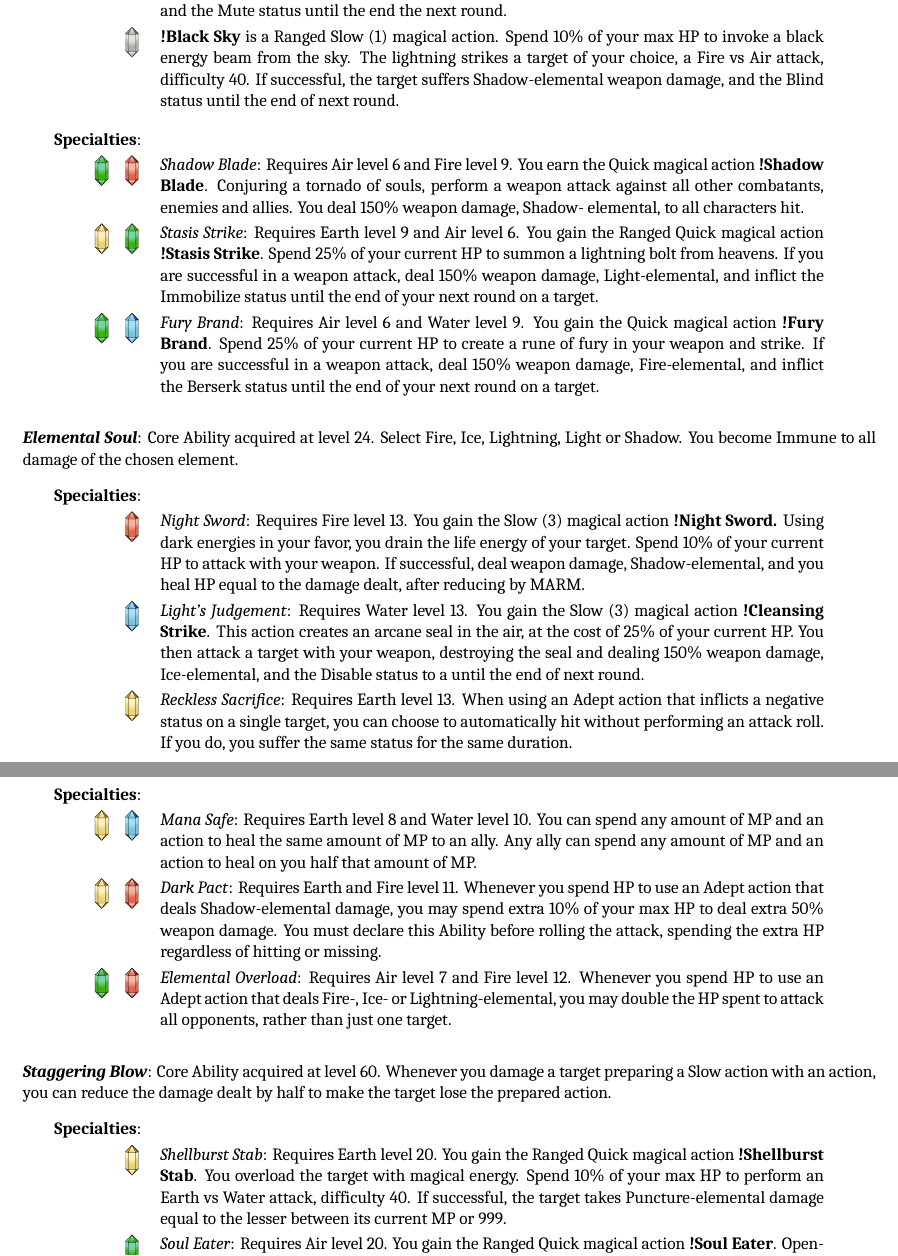
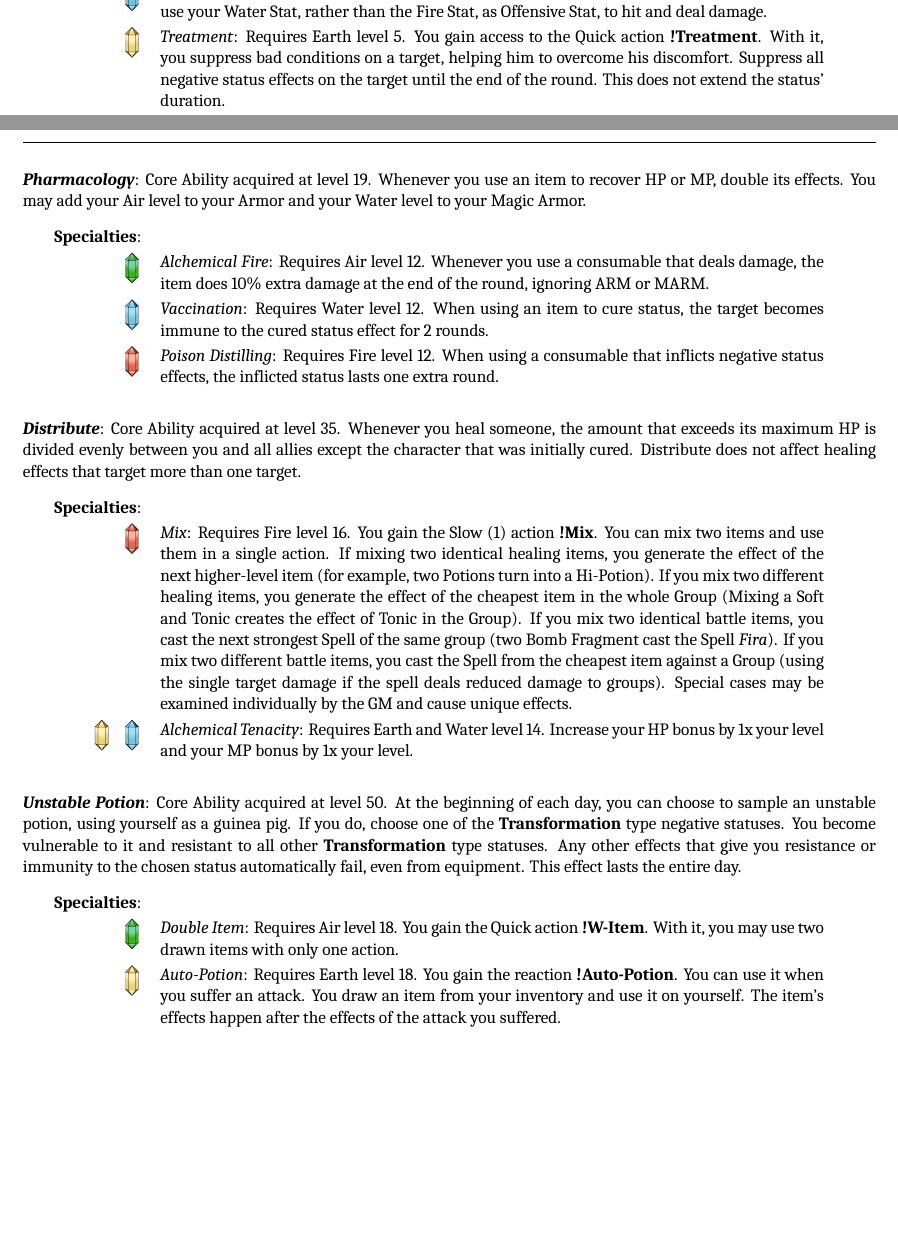
Before and after one commit to atmafox/FFRPG4e, a LaTeX book (core/revised.tex, which reads common/ffrpg-style.sty, core/revised/alchemist.tex): two parts of pages 56 and 57 of 60 before the commit and two parts of pages 54 and 55 of 58 after it, joined at a grey line, cut at the place of the change, the shorter picture padded with empty space. Compiled offline with XeLaTeX; a missing font is replaced by an installed copy or a similar font.

Commit message:
alchemist: Added titem macro finished off alchemist

```diff
--- a/common/ffrpg-style.sty
+++ b/common/ffrpg-style.sty
@@ -75,6 +75,7 @@
 \newcommand{\tskill}[1]{\textbf{#1}}
 % Equipment
 \newcommand{\tequip}[1]{#1}
+\newcommand{\titem}[1]{#1}
 % Elements/damage types
 \newcommand{\telem}[1]{#1}
 % Attack classes
--- a/core/revised/alchemist.tex
+++ b/core/revised/alchemist.tex
@@ -16 +13,2 @@ A mystic who uses his own vital energy to trigger magical effects. Several Adept
 \crystal{water}{12pt} & %
+\tspec{Impromptu Mage}: Requires Water level 3. Whenever you use an item that casts a Spell, you may use your Water Stat, rather than the Fire Stat, as Offensive Stat, to hit and deal damage. \\
@@ -18,7 +15,7 @@ A mystic who uses his own vital energy to trigger magical effects. Several Adept
 \crystal{earth}{12pt} & %
-\textit{Arcane Fury}: Requires Earth level 3. While your current MP is greater than zero and you
-have the \textbf{Berserk} status, your \textbf{!Attack} action deal 150\% weapon damage. \\
+\tspec{Treatment}: Requires Earth level 5. You gain access to the Quick action \taction{Treatment}. With it, you suppress bad conditions on a target, helping him to overcome his discomfort. Suppress all negative status effects on the target until the end of the round. This does not extend the status’ duration. \\
 \end{jobspec}
 \end{ffminipage}
 
 \begin{ffminipage}
+\noindent\tability{Pharmacology}: Core Ability acquired at level 19. Whenever you use an item to recover HP or MP, double its effects. You may add your Air level to your Armor and your Water level to your Magic Armor. \pc
@@ -35,5 +22,8 @@ have the \textbf{Berserk} status, your \textbf{!Attack} action deal 150\% weapon
 
 \begin{jobspec}
-\crystal{air}{12pt} \crystal{water}{12pt} & %
-\textit{Dualism}: Requires Air and Water level 5. You gain one of the following actions: \textbf{!Elemental Strike}, \textbf{!Holy Strike} or \textbf{!Shadow Strike}. \\
+\crystal{air}{12pt} & %
+\tspec{Alchemical Fire}: Requires Air level 12. Whenever you use a consumable that deals damage, the item does 10\% extra damage at the end of the round, ignoring ARM or MARM. \\
 \crystal{water}{12pt} & %
+\tspec{Vaccination}: Requires Water level 12. When using an item to cure status, the target becomes immune to the cured status effect for 2 rounds. \\
+\crystal{fire}{12pt} & %
+\tspec{Poison Distilling}: Requires Fire level 12. When using a consumable that inflicts negative status effects, the inflicted status lasts one extra round. \\
@@ -52,51 +34,20 @@ have the \textbf{Berserk} status, your \textbf{!Attack} action deal 150\% weapon
-\crystal{level}{12pt} & %
-\textbf{!Hallowed Bolt} is a Ranged Slow (1) magical action. Spend 10\% of your max HP to create a luminous energy sphere. You send that ball spiraling against a target of your choice, a Fire vs Fire attack, difficulty 40. If successful, the target suffers Lightning-elemental weapon damage, and the Mute status until the end the next round. \\
-\crystal{level}{12pt} & %
-\textbf{!Black Sky} is a Ranged Slow (1) magical action. Spend 10\% of your max HP to invoke a black energy beam from the sky. The lightning strikes a target of your choice, a Fire vs Air attack, difficulty 40. If successful, the target suffers Shadow-elemental weapon damage, and the Blind status until the end of next round. \\
-\end{jobchoice}
+\noindent\tability{Distribute}: Core Ability acquired at level 35. Whenever you heal someone, the amount that exceeds its maximum HP is divided evenly between you and all allies except the character that was initially cured. Distribute does not affect healing effects that target more than one target. \pc
 
 \begin{jobspec}
-\crystal{air}{12pt} \crystal{fire}{12pt} & %
-\textit{Shadow Blade}: Requires Air level 6 and Fire level 9. You earn the Quick magical action \textbf{!Shadow Blade}. Conjuring a tornado of souls, perform a weapon attack against all other combatants, enemies and allies. You deal 150\% weapon damage, Shadow- elemental, to all characters hit. \\
-\crystal{earth}{12pt} \crystal{air}{12pt} & %
-\textit{Stasis Strike}: Requires Earth level 9 and Air level 6. You gain the Ranged Quick magical action \textbf{!Stasis Strike}. Spend 25\% of your current HP to summon a lightning bolt from heavens. If you are successful in a weapon attack, deal 150\% weapon damage, Light-elemental, and inflict the Immobilize status until the end of your next round on a target. \\
-\crystal{air}{12pt} \crystal{water}{12pt} & %
-\textit{Fury Brand}: Requires Air level 6 and Water level 9. You gain the Quick magical action \textbf{!Fury Brand}. Spend 25\% of your current HP to create a rune of fury in your weapon and strike. If you are successful in a weapon attack, deal 150\% weapon damage, Fire-elemental, and inflict the Berserk status until the end of your next round on a target. \\
+\crystal{fire}{12pt} & %
+\tspec{Mix}: Requires Fire level 16. You gain the Slow (1) action \taction{Mix}. You can mix two items and use them in a single action. If mixing two identical healing items, you generate the effect of the next higher-level item (for example, two \titem{Potions} turn into a \titem{Hi-Potion}). If you mix two different healing items, you generate the effect of the cheapest item in the whole Group (Mixing a \titem{Soft} and \titem{Tonic} creates the effect of Tonic in the Group). If you mix two identical battle items, you cast the next strongest Spell of the same group (two \titem{Bomb Fragment} cast the Spell \tspell{Fira}). If you mix two different battle items, you cast the Spell from the cheapest item against a Group (using the single target damage if the spell deals reduced damage to groups). Special cases may be examined individually by the GM and cause unique effects. \\
+\crystal{earth}{12pt} \crystal{water}{12pt} & %
+\tspec{Alchemical Tenacity}: Requires Earth and Water level 14. Increase your HP bonus by 1x your level and your MP bonus by 1x your level. \\
 \end{jobspec}
 \end{ffminipage}
 
 \begin{ffminipage}
-\noindent\textbf{\textit{Elemental Soul}}: Core Ability acquired at level 24. Select Fire, Ice, Lightning, Light or Shadow. You become Immune to all damage of the chosen element. \pc
+\noindent\tability{Unstable Potion}: Core Ability acquired at level 50. At the beginning of each day, you can choose to sample an unstable potion, using yourself as a guinea pig. If you do, choose one of the \tstatus{Transformation} type negative statuses. You become vulnerable to it and resistant to all other \tstatus{Transformation} type statuses. Any other effects that give you resistance or immunity to the chosen status automatically fail, even from equipment. This effect lasts the entire day. \pc
 
 \begin{jobspec}
-\crystal{fire}{12pt} & %
-\textit{Night Sword}: Requires Fire level 13. You gain the Slow (3) magical action \textbf{!Night Sword.} Using dark energies in your favor, you drain the life energy of your target. Spend 10\% of your current HP to attack with your weapon. If successful, deal weapon damage, Shadow-elemental, and you heal HP equal to the damage dealt, after reducing by MARM. \\
-\crystal{water}{12pt} & %
-\textit{Light's Judgement}: Requires Water level 13. You gain the Slow (3) magical action \textbf{!Cleansing Strike}. This action creates an arcane seal in the air, at the cost of 25\% of your current HP. You then attack a target with your weapon, destroying the seal and dealing 150\% weapon damage, Ice-elemental, and the Disable status to a until the end of next round. \\
+\crystal{air}{12pt} & %
+\tspec{Double Item}: Requires Air level 18. You gain the Quick action \taction{W-Item}. With it, you may use two drawn items with only one action. \\
 \crystal{earth}{12pt} & %
-\textit{Reckless Sacrifice}: Requires Earth level 13. When using an Adept action that inflicts a negative status on a single target, you can choose to automatically hit without performing an attack roll. If you do, you suffer the same status for the same duration. \\
+\tspec{Auto-Potion}: Requires Earth level 18. You gain the reaction \taction{Auto-Potion}. You can use it when you suffer an attack. You draw an item from your inventory and use it on yourself. The item’s effects happen after the effects of the attack you suffered. \\
 \end{jobspec}
 \end{ffminipage}
-
-\begin{ffminipage}
-\noindent\textbf{\textit{Arcane Shock}}: Core Ability acquired at level 42. You gain the Ranged Slow (3) magical action \textbf{!Demi Shock}. Concentrating the arcane forces, you try to break the enemy. Do a Fire vs Earth attack, difficulty 70. If successful, the target loses 50\% of their current HP. This counts as a \textbf{Gravity}-type status effect. \pc
-
-\begin{jobspec}
-\crystal{earth}{12pt} \crystal{water}{12pt} & %
-\textit{Mana Safe}: Requires Earth level 8 and Water level 10. You can spend any amount of MP and an action to heal the same amount of MP to an ally. Any ally can spend any amount of MP and an action to heal on you half that amount of MP. \\
-\crystal{earth}{12pt} \crystal{fire}{12pt} & %
-\textit{Dark Pact}: Requires Earth and Fire level 11. Whenever you spend HP to use an Adept action that deals Shadow-elemental damage, you may spend extra 10\% of your max HP to deal extra 50\% weapon damage. You must declare this Ability before rolling the attack, spending the extra HP regardless of hitting or missing. \\
-\crystal{air}{12pt} \crystal{fire}{12pt} & %
-\textit{Elemental Overload}: Requires Air level 7 and Fire level 12. Whenever you spend HP to use an Adept action that deals Fire-, Ice- or Lightning-elemental, you may double the HP spent to attack all opponents, rather than just one target. \\
-\end{jobspec}
-\end{ffminipage}
-
-\begin{ffminipage}
-\noindent\textbf{\textit{Staggering Blow}}: Core Ability acquired at level 60. Whenever you damage a target preparing a Slow action with an action, you can reduce the damage dealt by half to make the target lose the prepared action. \pc
-
-\begin{jobspec}
-\crystal{earth}{12pt} & %
-\textit{Shellburst Stab}: Requires Earth level 20. You gain the Ranged Quick magical action \textbf{!Shellburst Stab}. You overload the target with magical energy. Spend 10\% of your max HP to perform an Earth vs Water attack, difficulty 40. If successful, the target takes Puncture-elemental damage equal to the lesser between its current MP or 999. \\
-\crystal{air}{12pt} & %
-\textit{Soul Eater}: Requires Air level 20. You gain the Ranged Quick magical action \textbf{!Soul Eater}. Opening a portal to the underworld, you try to drag their opponents into eternal sleep. Spend 25\% of your max HP and do a weapon attack against all enemies, difficulty 40. All opponents hit are reduced to 0 HP. Treat this as a Fatal type status. If any of the targets is immune to this effect, you deal 150\% weapon damage to it, \textbf{Shadow}-elemental. \\
-\crystal{water}{12pt} & %
@@ -106 +53,0 @@ action \textbf{!Divine Ruination}. You show the light of glory to your opponents
-\end{ffminipage}
```
Also changed, not shown: core/revised/alchemist.tex (33 more changed lines).
